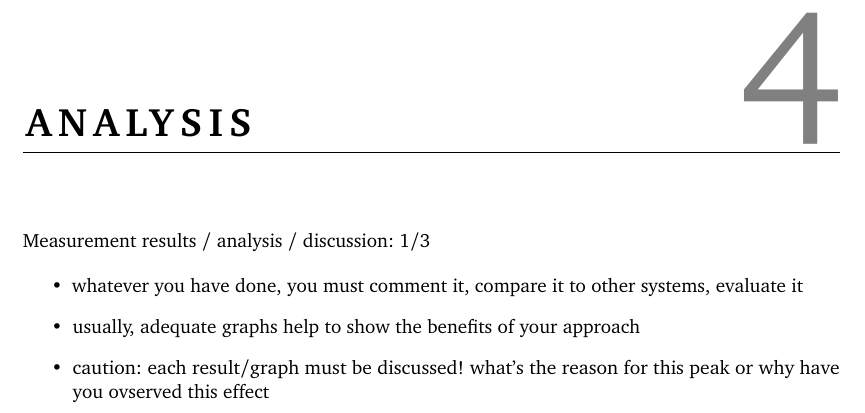
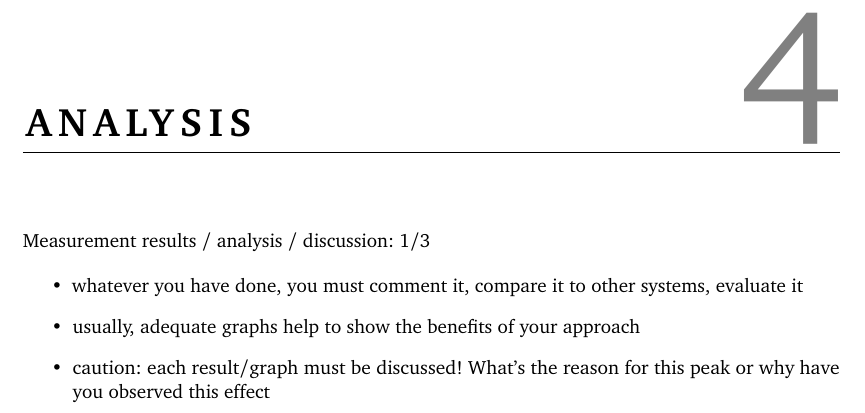
Before and after one commit to mfiedler/i4thesis, a LaTeX thesis (thesis.tex, which reads 04-analysis.tex): part of page 23 of 39, cut so that both start at the same text. Compiled offline with pdfLaTeX; a LaTeX package or settings file that is missing is left out.

Commit message:
Fix typo in 04-analysis.tex

```diff
--- a/04-analysis.tex
+++ b/04-analysis.tex
@@ -5,5 +5,5 @@ Measurement results / analysis / discussion: 1/3
 \begin{itemize}
 \item whatever you have done, you must comment it, compare it to other systems, evaluate it
 \item usually, adequate graphs help to show the benefits of your approach
-\item caution: each result/graph must be discussed! what's the reason for this peak or why have you ovserved this effect
+\item caution: each result/graph must be discussed! What's the reason for this peak or why have you observed this effect
 \end{itemize}
```
